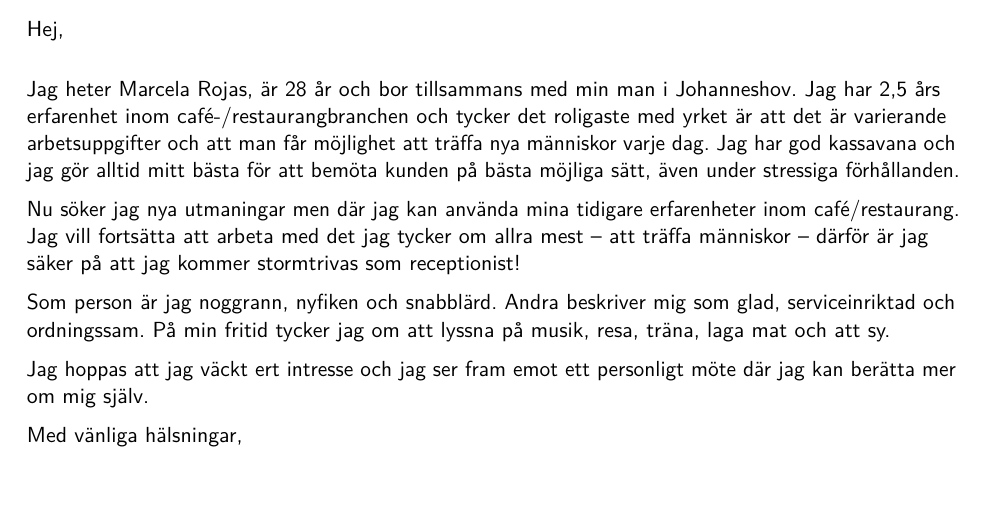
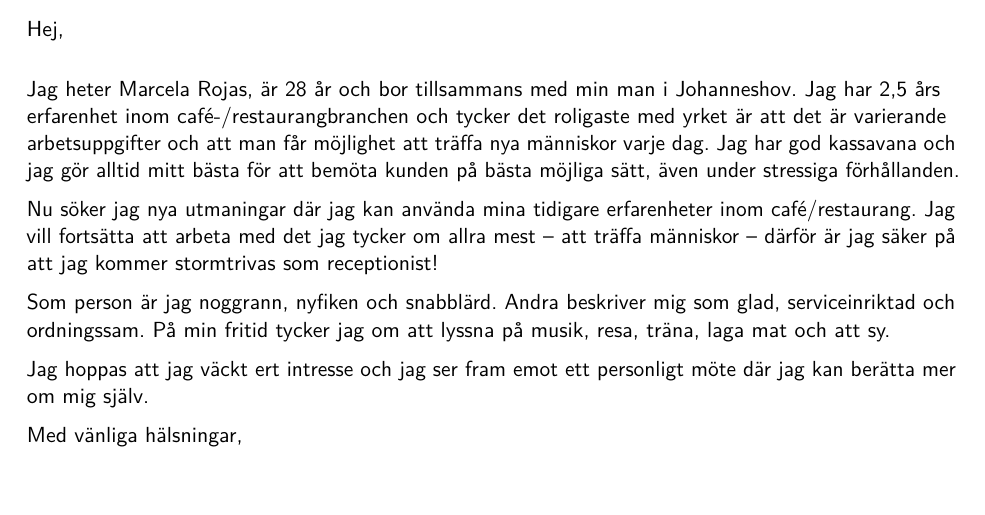
Before and after one commit to Kanito/marcelacv, a LaTeX CV (marcela_rojas.tex): part of page 2 of 2, cut so that both start at the same text. Compiled offline with pdfLaTeX.

Commit message:
Some more updates

```diff
--- a/marcela_rojas.tex
+++ b/marcela_rojas.tex
@@ -122,7 +122,7 @@ Referenser och betyg lämnas på begäran.
 
 Jag heter Marcela Rojas, är 28 år och bor tillsammans med min man i Johanneshov. Jag har 2,5 års erfarenhet inom café-/restaurangbranchen och tycker det roligaste med yrket är att det är varierande arbetsuppgifter och att man får möjlighet att träffa nya människor varje dag. Jag har god kassavana och jag gör alltid mitt bästa för att bemöta kunden på bästa möjliga sätt, även under stressiga förhållanden.
 
-Nu söker jag nya utmaningar men där jag kan använda mina tidigare erfarenheter inom café/restaurang. Jag vill fortsätta att arbeta med det jag tycker om allra mest -- att träffa människor -- därför är jag säker på att jag kommer stormtrivas som receptionist!
+Nu söker jag nya utmaningar där jag kan använda mina tidigare erfarenheter inom café/restaurang. Jag vill fortsätta att arbeta med det jag tycker om allra mest -- att träffa människor -- därför är jag säker på att jag kommer stormtrivas som receptionist!
 
 Som person är jag noggrann, nyfiken och snabblärd. Andra beskriver mig som glad, serviceinriktad och ordningssam. På min fritid tycker jag om att lyssna på musik, resa, träna, laga mat och att sy.
 
```
Also changed, not shown: marcela_rojas.pdf.
